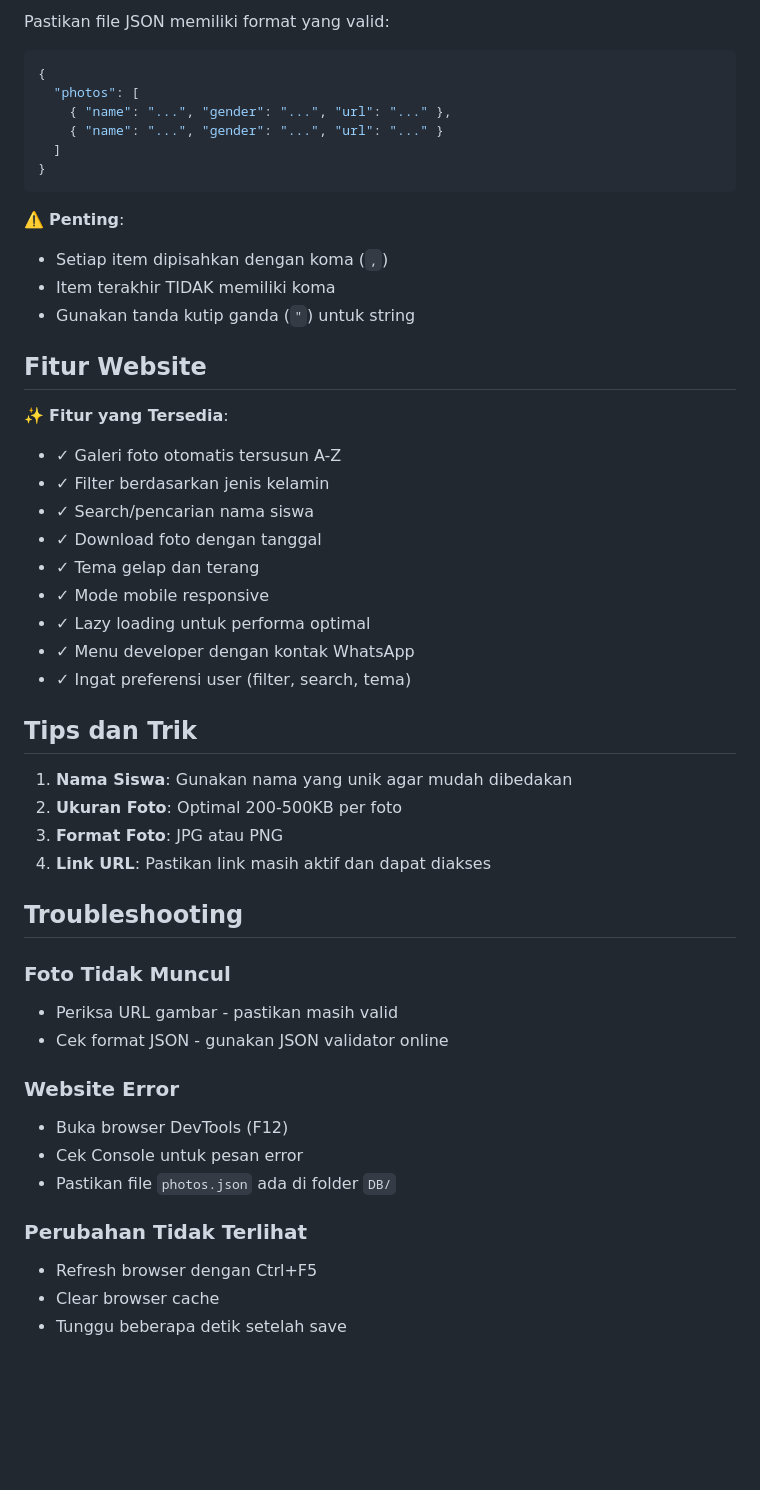
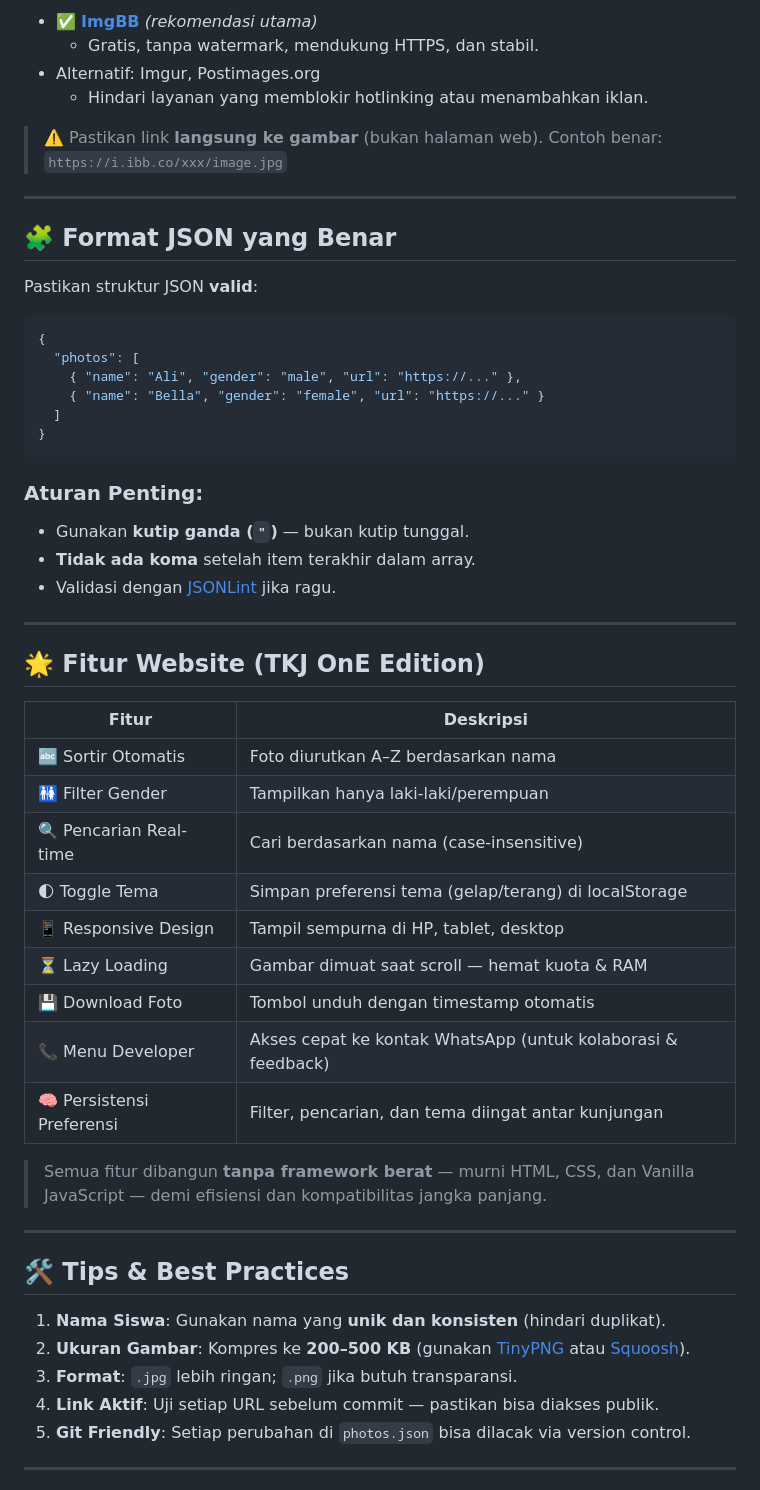
Before and after one commit to Jirankun/tkj1, a Markdown page: README.md, the part around one of its changes. Drawn GitHub-style; blank space fills up the shorter version.

````diff
--- a/README.md
+++ b/README.md
@@ -80,53 +79,58 @@ Setiap foto harus memiliki struktur berikut:
 
-Pastikan file JSON memiliki format yang valid:
+- ✅ **[ImgBB](https://imgbb.com)** *(rekomendasi utama)*
+  - Gratis, tanpa watermark, mendukung HTTPS, dan stabil.
+- Alternatif: Imgur, Postimages.org
+  - Hindari layanan yang memblokir hotlinking atau menambahkan iklan.
+
+> ⚠️ Pastikan link **langsung ke gambar** (bukan halaman web). Contoh benar: `https://i.ibb.co/xxx/image.jpg`
+
+---
+
+## 🧩 Format JSON yang Benar
+
+Pastikan struktur JSON **valid**:
 
 ```json
 {
   "photos": [
-    { "name": "...", "gender": "...", "url": "..." },
-    { "name": "...", "gender": "...", "url": "..." }
+    { "name": "Ali", "gender": "male", "url": "https://..." },
+    { "name": "Bella", "gender": "female", "url": "https://..." }
   ]
 }
 ```
 
-⚠️ **Penting**:
-- Setiap item dipisahkan dengan koma (`,`)
-- Item terakhir TIDAK memiliki koma
-- Gunakan tanda kutip ganda (`"`) untuk string
+### Aturan Penting:
+- Gunakan **kutip ganda (`"`)** — bukan kutip tunggal.
+- **Tidak ada koma** setelah item terakhir dalam array.
+- Validasi dengan [JSONLint](https://jsonlint.com/) jika ragu.
 
-## Fitur Website
+---
 
-✨ **Fitur yang Tersedia**:
-- ✓ Galeri foto otomatis tersusun A-Z
-- ✓ Filter berdasarkan jenis kelamin
-- ✓ Search/pencarian nama siswa
-- ✓ Download foto dengan tanggal
-- ✓ Tema gelap dan terang
-- ✓ Mode mobile responsive
-- ✓ Lazy loading untuk performa optimal
-- ✓ Menu developer dengan kontak WhatsApp
-- ✓ Ingat preferensi user (filter, search, tema)
+## 🌟 Fitur Website (TKJ OnE Edition)
 
-## Tips dan Trik
+| Fitur                          | Deskripsi |
+|-------------------------------|----------|
+| 🔤 Sortir Otomatis            | Foto diurutkan A–Z berdasarkan nama |
+| 🚻 Filter Gender              | Tampilkan hanya laki-laki/perempuan |
+| 🔍 Pencarian Real-time        | Cari berdasarkan nama (case-insensitive) |
+| 🌓 Toggle Tema                | Simpan preferensi tema (gelap/terang) di localStorage |
+| 📱 Responsive Design          | Tampil sempurna di HP, tablet, desktop |
+| ⏳ Lazy Loading               | Gambar dimuat saat scroll — hemat kuota & RAM |
+| 💾 Download Foto              | Tombol unduh dengan timestamp otomatis |
+| 📞 Menu Developer             | Akses cepat ke kontak WhatsApp (untuk kolaborasi & feedback) |
+| 🧠 Persistensi Preferensi     | Filter, pencarian, dan tema diingat antar kunjungan |
 
-1. **Nama Siswa**: Gunakan nama yang unik agar mudah dibedakan
-2. **Ukuran Foto**: Optimal 200-500KB per foto
-3. **Format Foto**: JPG atau PNG
-4. **Link URL**: Pastikan link masih aktif dan dapat diakses
+> Semua fitur dibangun **tanpa framework berat** — murni HTML, CSS, dan Vanilla JavaScript — demi efisiensi dan kompatibilitas jangka panjang.
 
-## Troubleshooting
+---
 
-### Foto Tidak Muncul
-- Periksa URL gambar - pastikan masih valid
-- Cek format JSON - gunakan JSON validator online
+## 🛠️ Tips & Best Practices
 
-### Website Error
-- Buka browser DevTools (F12)
-- Cek Console untuk pesan error
-- Pastikan file `photos.json` ada di folder `DB/`
+1. **Nama Siswa**: Gunakan nama yang **unik dan konsisten** (hindari duplikat).
+2. **Ukuran Gambar**: Kompres ke **200–500 KB** (gunakan [TinyPNG](https://tinypng.com/) atau [Squoosh](https://squoosh.app/)).
+3. **Format**: `.jpg` lebih ringan; `.png` jika butuh transparansi.
+4. **Link Aktif**: Uji setiap URL sebelum commit — pastikan bisa diakses publik.
+5. **Git Friendly**: Setiap perubahan di `photos.json` bisa dilacak via version control.
 
-### Perubahan Tidak Terlihat
-- Refresh browser dengan Ctrl+F5
-- Clear browser cache
-- Tunggu beberapa detik setelah save
+---
 
````
Also changed, not shown: other parts of README.md (+58 -32 lines).
